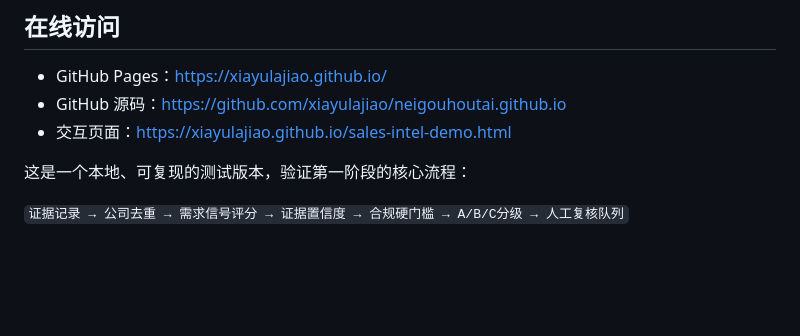
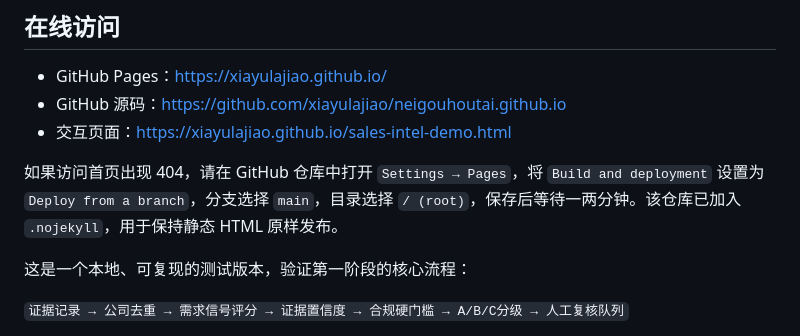
Before and after one commit to xiayulajiao/neigouhoutai.github.io, a Markdown page: README.md, the part around the change. Rendered like a GitHub page; blank space fills up the shorter version.

Commit message:
Document GitHub Pages configuration for static HTML

```diff
--- a/README.md
+++ b/README.md
@@ -28,6 +28,8 @@ deployment_target: GitHub Pages
 - GitHub Pages：<https://xiayulajiao.github.io/>
 - GitHub 源码：<https://github.com/xiayulajiao/neigouhoutai.github.io>
 - 交互页面：<https://xiayulajiao.github.io/sales-intel-demo.html>
+
+如果访问首页出现 404，请在 GitHub 仓库中打开 `Settings → Pages`，将 `Build and deployment` 设置为 `Deploy from a branch`，分支选择 `main`，目录选择 `/ (root)`，保存后等待一两分钟。该仓库已加入 `.nojekyll`，用于保持静态 HTML 原样发布。
 
 这是一个本地、可复现的测试版本，验证第一阶段的核心流程：
 
```
